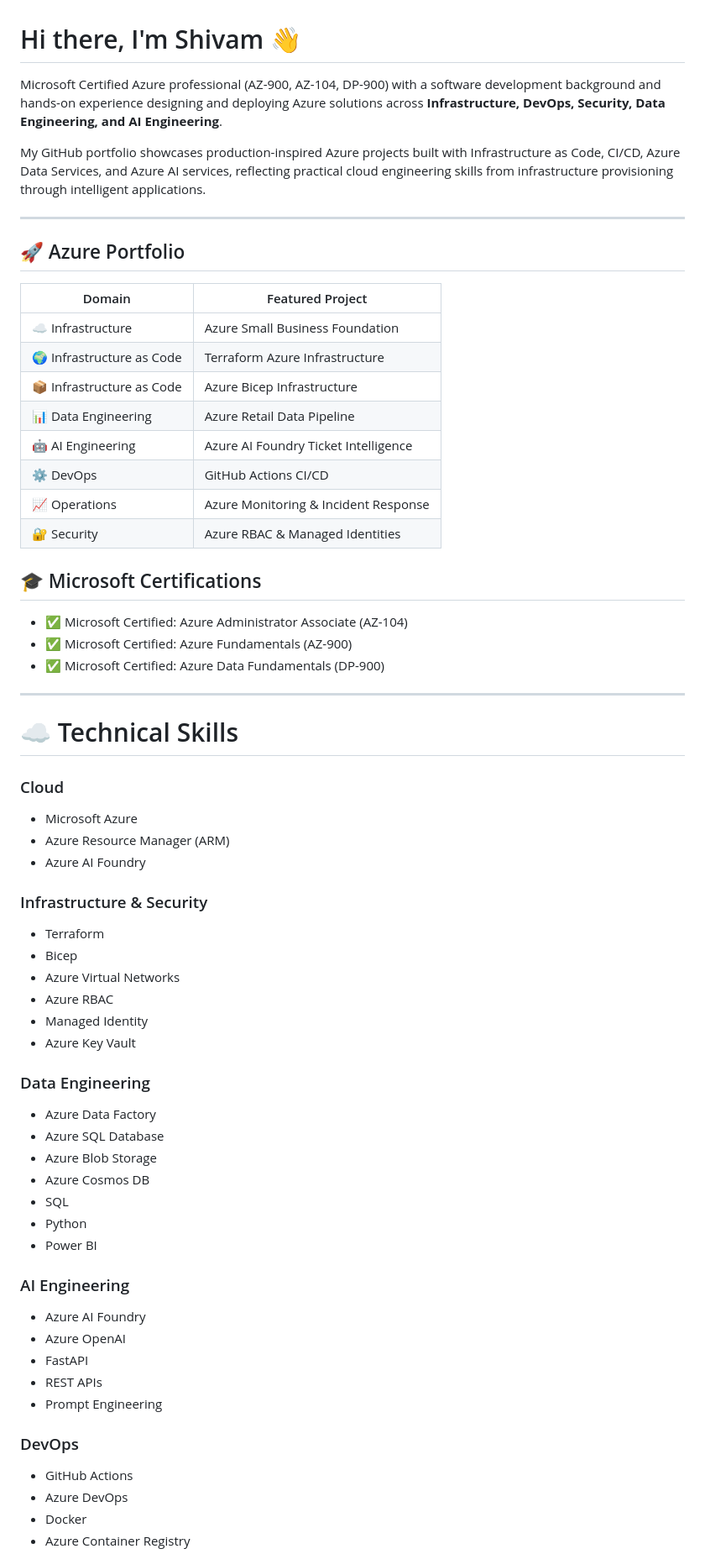
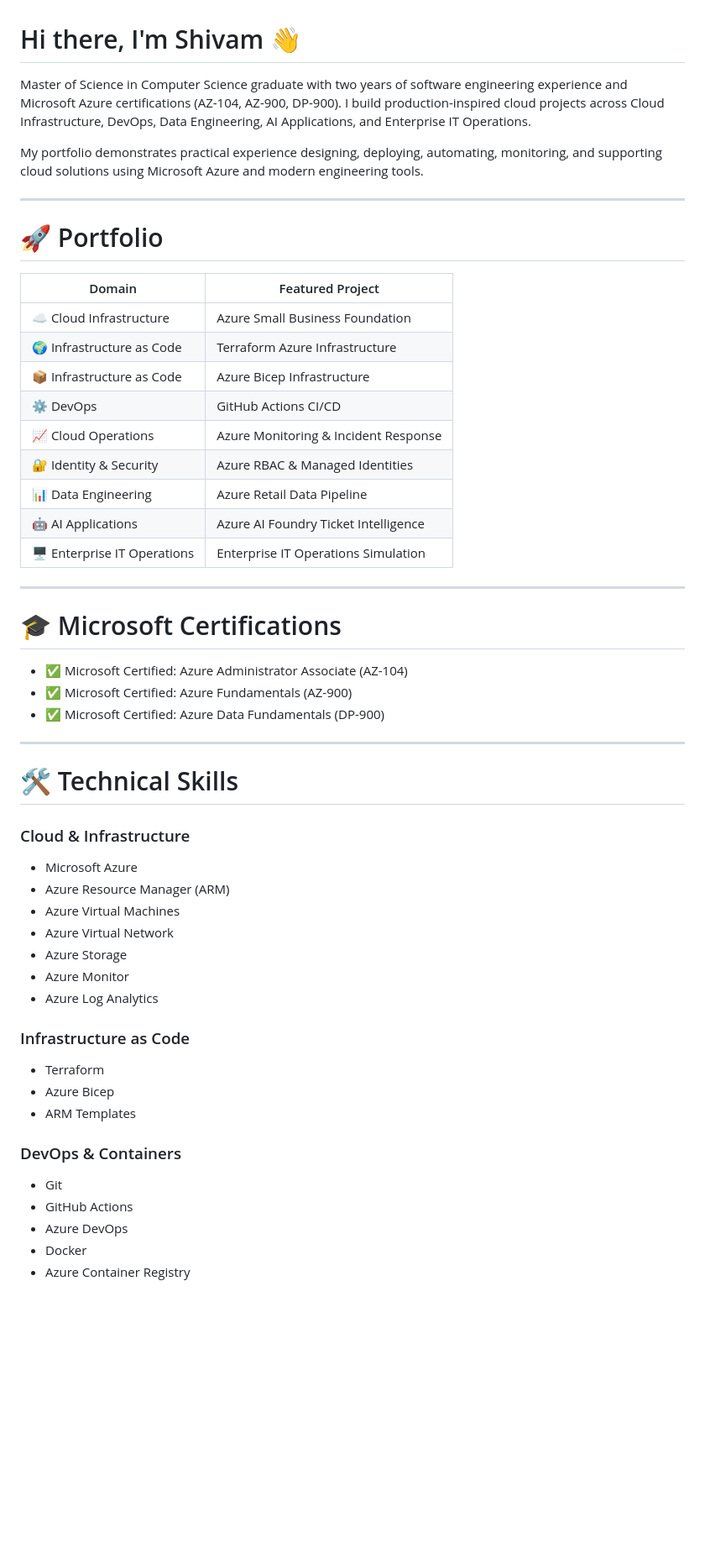
Before and after one commit to ShivamP63/ShivamP63, a Markdown page: README.md, the part around the change printed below. Shown: that part at 84% size. Rendered like a GitHub page; blank space fills up the shorter version.

```diff
--- a/README.md
+++ b/README.md
@@ -1,26 +1,28 @@
 # Hi there, I'm Shivam 👋
 
-Microsoft Certified Azure professional (AZ-900, AZ-104, DP-900) with a software development background and hands-on experience designing and deploying Azure solutions across **Infrastructure, DevOps, Security, Data Engineering, and AI Engineering**.
+Master of Science in Computer Science graduate with two years of software engineering experience and Microsoft Azure certifications (AZ-104, AZ-900, DP-900). I build production-inspired cloud projects across Cloud Infrastructure, DevOps, Data Engineering, AI Applications, and Enterprise IT Operations.
 
-My GitHub portfolio showcases production-inspired Azure projects built with Infrastructure as Code, CI/CD, Azure Data Services, and Azure AI services, reflecting practical cloud engineering skills from infrastructure provisioning through intelligent applications.
+My portfolio demonstrates practical experience designing, deploying, automating, monitoring, and supporting cloud solutions using Microsoft Azure and modern engineering tools.
 
 ---
 
-## 🚀 Azure Portfolio
+# 🚀 Portfolio
 
 | Domain | Featured Project |
 |---------|------------------|
-| ☁️ Infrastructure | Azure Small Business Foundation |
+| ☁️ Cloud Infrastructure | Azure Small Business Foundation |
 | 🌍 Infrastructure as Code | Terraform Azure Infrastructure |
 | 📦 Infrastructure as Code | Azure Bicep Infrastructure |
+| ⚙️ DevOps | GitHub Actions CI/CD |
+| 📈 Cloud Operations | Azure Monitoring & Incident Response |
+| 🔐 Identity & Security | Azure RBAC & Managed Identities |
 | 📊 Data Engineering | Azure Retail Data Pipeline |
-| 🤖 AI Engineering | Azure AI Foundry Ticket Intelligence |
-| ⚙️ DevOps | GitHub Actions CI/CD |
-| 📈 Operations | Azure Monitoring & Incident Response |
-| 🔐 Security | Azure RBAC & Managed Identities |
+| 🤖 AI Applications | Azure AI Foundry Ticket Intelligence |
+| 🖥 Enterprise IT Operations | Enterprise IT Operations Simulation |
 
+---
 
-## 🎓 Microsoft Certifications
+# 🎓 Microsoft Certifications
 
 - ✅ Microsoft Certified: Azure Administrator Associate (AZ-104)
 - ✅ Microsoft Certified: Azure Fundamentals (AZ-900)
@@ -28,38 +30,24 @@ My GitHub portfolio showcases production-inspired Azure projects built with Infr
 
 ---
 
-# ☁️ Technical Skills
+# 🛠 Technical Skills
 
-### Cloud
+### Cloud & Infrastructure
 - Microsoft Azure
 - Azure Resource Manager (ARM)
-- Azure AI Foundry
+- Azure Virtual Machines
+- Azure Virtual Network
+- Azure Storage
+- Azure Monitor
+- Azure Log Analytics
 
-### Infrastructure & Security
+### Infrastructure as Code
 - Terraform
-- Bicep
-- Azure Virtual Networks
-- Azure RBAC
-- Managed Identity
-- Azure Key Vault
+- Azure Bicep
+- ARM Templates
 
-### Data Engineering
-- Azure Data Factory
-- Azure SQL Database
-- Azure Blob Storage
-- Azure Cosmos DB
-- SQL
-- Python
-- Power BI
-
-### AI Engineering
-- Azure AI Foundry
-- Azure OpenAI
-- FastAPI
-- REST APIs
-- Prompt Engineering
-
-### DevOps
+### DevOps & Containers
+- Git
 - GitHub Actions
 - Azure DevOps
 - Docker
```
Also changed, not shown: other parts of README.md (+43 -17 lines).
